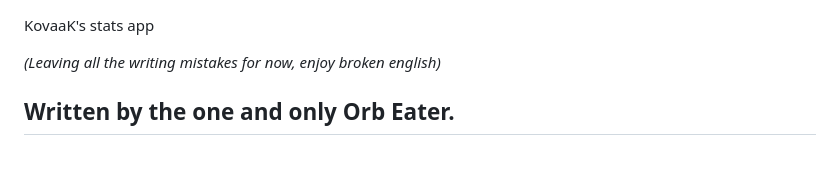
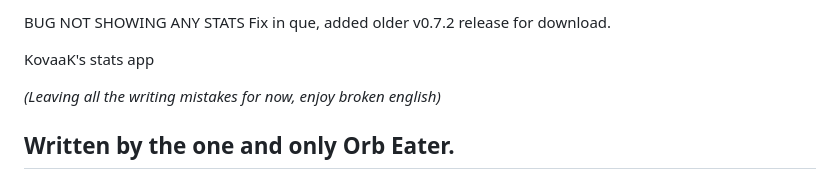
Before and after one commit to Orb-Eater/kovaaks-stats, a Markdown page: README.md, the part around the change. GitHub-like rendering.

```diff
--- a/README.md
+++ b/README.md
@@ -1,3 +1,7 @@
+BUG NOT SHOWING ANY STATS
+Fix in que, added older v0.7.2 release for download.
+
+
 KovaaK's stats app
 
 _(Leaving all the writing mistakes for now, enjoy broken english)_
```
